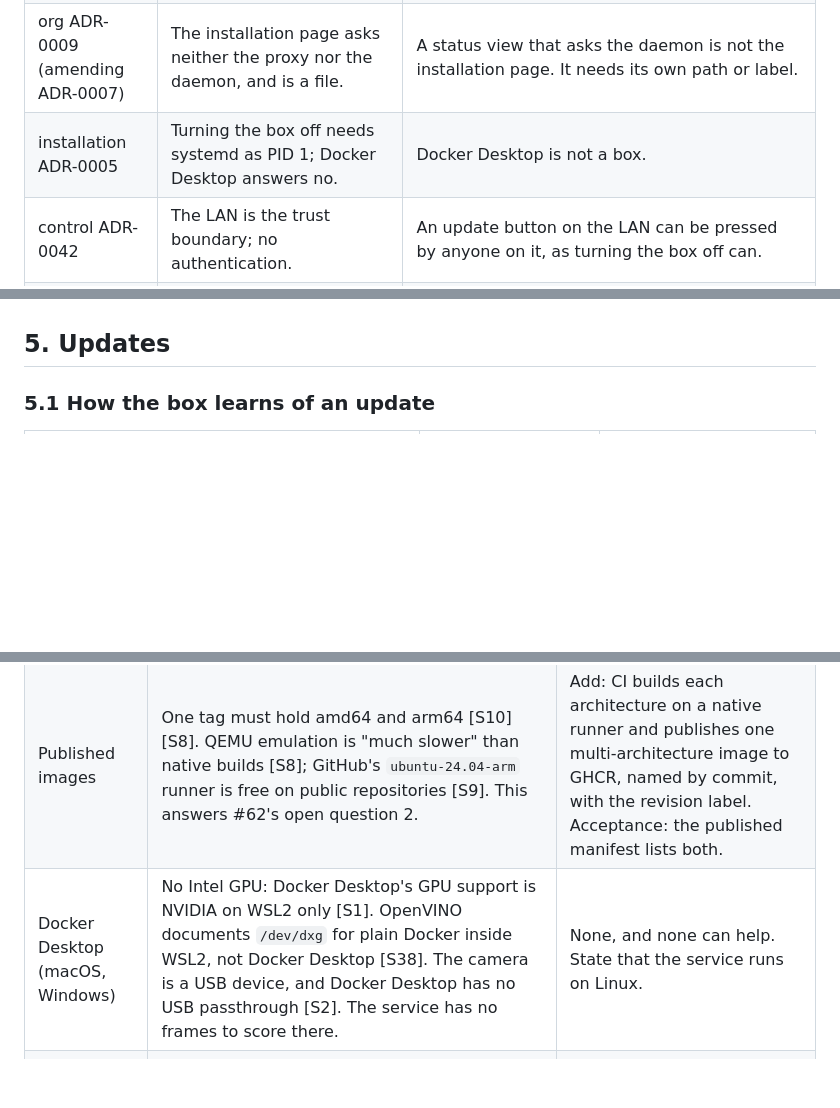
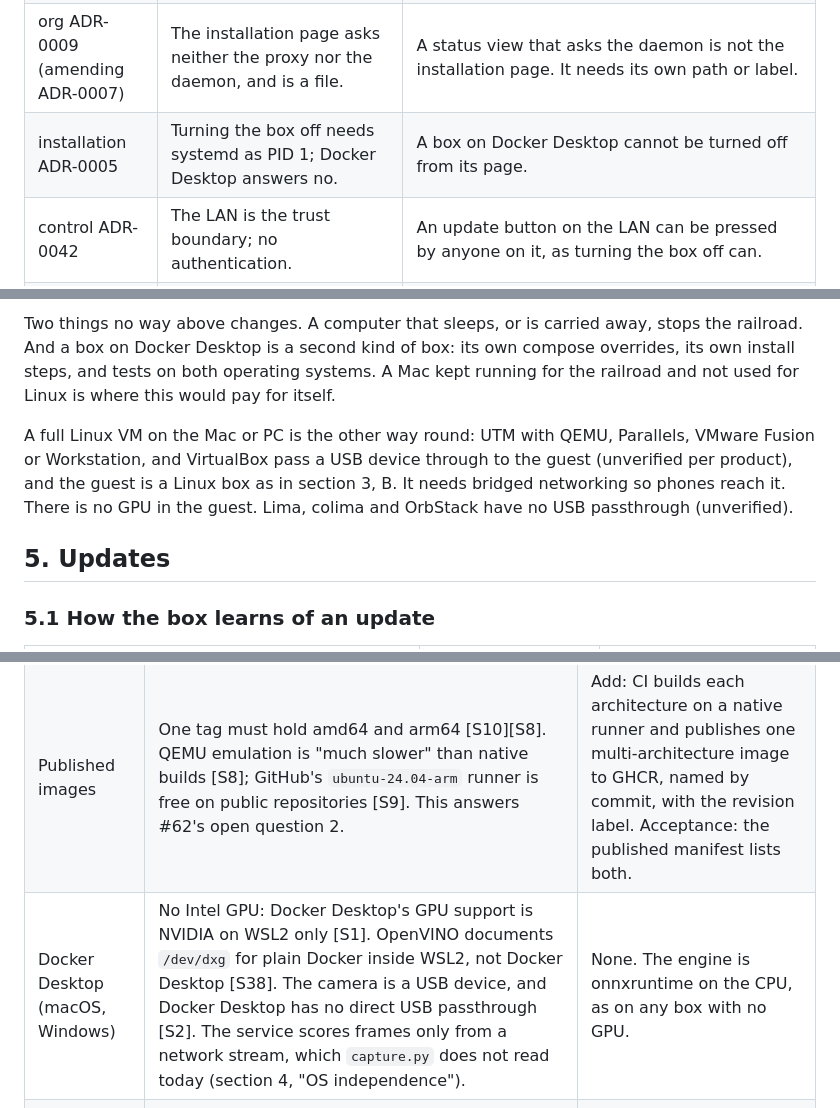
Before and after one commit to rails49/installation, a Markdown page: docs/research/install-update-monitor.md, 3 parts joined by grey strips. GitHub-like rendering; blank space fills up the shorter version.

```diff
--- a/docs/research/install-update-monitor.md
+++ b/docs/research/install-update-monitor.md
@@ -59,7 +59,7 @@ The installation runs first, since it creates the `rails49` network (installatio
 | org ADR-0018 rules 5, 6 | Nothing from the cloud reaches an installation's data; one door per box. | No cloud page can push to a box. An updater's UI sits behind the door. |
 | org ADR-0009, installation ADR-0002 | Each stack is its own repository and compose project. The installation knows names and nothing about builds. A box may run the installation and `dccex` only. | A release must let a box run a subset of stacks. |
 | org ADR-0009 (amending ADR-0007) | The installation page asks neither the proxy nor the daemon, and is a file. | A status view that asks the daemon is not the installation page. It needs its own path or label. |
-| installation ADR-0005 | Turning the box off needs systemd as PID 1; Docker Desktop answers no. | Docker Desktop is not a box. |
+| installation ADR-0005 | Turning the box off needs systemd as PID 1; Docker Desktop answers no. | A box on Docker Desktop cannot be turned off from its page. |
 | control ADR-0042 | The LAN is the trust boundary; no authentication. | An update button on the LAN can be pressed by anyone on it, as turning the box off can. |
 | control ADR-0067 | The app image carries the store's uid, set at build; "Images are built on the box and never pushed anywhere" (`:59`). | Prebuilt images conflict with it. Section 5.4. |
 | dccex ADR-0005 | One image per commit; the name never moves; "Nothing on a box runs `latest`" (`:46`); a record; one step back kept. | Rules out tools that follow a moving tag. Fits a digest-pinned release. |
@@ -200,3 +213,6 @@ A box with steel under it is Linux: USB serial for the station (`dccex/compose.b
+Two things no way above changes. A computer that sleeps, or is carried away, stops the railroad. And a box on Docker Desktop is a second kind of box: its own compose overrides, its own install steps, and tests on both operating systems. A Mac kept running for the railroad and not used for Linux is where this would pay for itself.
+
+A full Linux VM on the Mac or PC is the other way round: UTM with QEMU, Parallels, VMware Fusion or Workstation, and VirtualBox pass a USB device through to the guest (unverified per product), and the guest is a Linux box as in section 3, B. It needs bridged networking so phones reach it. There is no GPU in the guest. Lima, colima and OrbStack have no USB passthrough (unverified).
 
 ## 5. Updates
 
@@ -303,7 +319,7 @@ Under org ADR-0022 rule 5 an older reader refuses an archive with keys it does n
 | --- | --- | --- |
 | Build on the box (today) | Each box builds for its own architecture, so `TARGETARCH` alone is enough. | None. |
 | Published images | One tag must hold amd64 and arm64 [S10][S8]. QEMU emulation is "much slower" than native builds [S8]; GitHub's `ubuntu-24.04-arm` runner is free on public repositories [S9]. This answers #62's open question 2. | Add: CI builds each architecture on a native runner and publishes one multi-architecture image to GHCR, named by commit, with the revision label. Acceptance: the published manifest lists both. |
-| Docker Desktop (macOS, Windows) | No Intel GPU: Docker Desktop's GPU support is NVIDIA on WSL2 only [S1]. OpenVINO documents `/dev/dxg` for plain Docker inside WSL2, not Docker Desktop [S38]. The camera is a USB device, and Docker Desktop has no USB passthrough [S2]. The service has no frames to score there. | None, and none can help. State that the service runs on Linux. |
+| Docker Desktop (macOS, Windows) | No Intel GPU: Docker Desktop's GPU support is NVIDIA on WSL2 only [S1]. OpenVINO documents `/dev/dxg` for plain Docker inside WSL2, not Docker Desktop [S38]. The camera is a USB device, and Docker Desktop has no direct USB passthrough [S2]. The service scores frames only from a network stream, which `capture.py` does not read today (section 4, "OS independence"). | None. The engine is onnxruntime on the CPU, as on any box with no GPU. |
 | Prepared image or script | The script finds the `video` and `render` group ids that `compose.yaml` now requires (`occupancy-service/compose.yaml:17`). OpenVINO's own instructions take the group of `/dev/dri/render*` [S38], which is the same value. | Add: on a box with no `/dev/dri`, `compose.yaml` still starts. Today `RENDER_GID` is required with `:?`. |
 | OS of our own, balenaOS | The image would carry the Intel runtime on x86 only. | None beyond the published-image row. |
 
```
Also changed, not shown: other parts of docs/research/install-update-monitor.md (+24 -6 lines).
